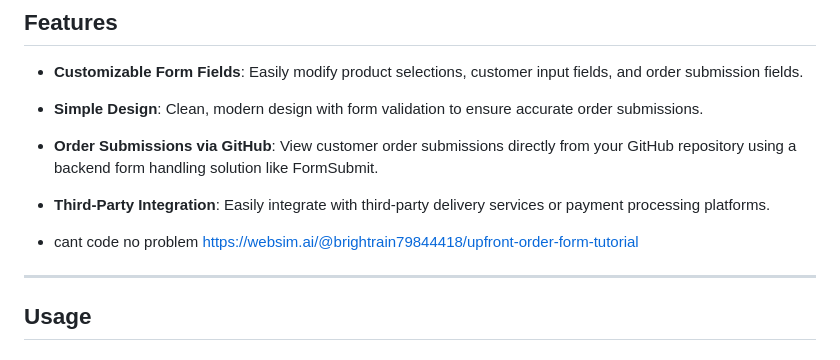
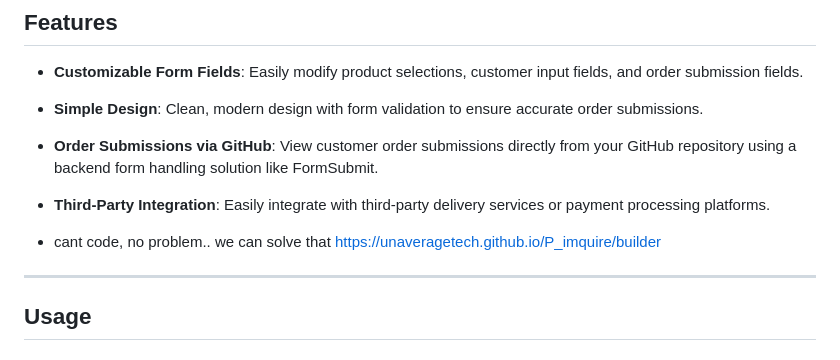
Before and after one commit to unaveragetech/P_imquire, a Markdown page: README.md, the part around the change. Drawn GitHub-style.

```diff
--- a/README.md
+++ b/README.md
@@ -26,8 +26,8 @@ This repository provides a customizable order form template for users who want t
 - **Order Submissions via GitHub**: View customer order submissions directly from your GitHub repository using a backend form handling solution like FormSubmit.
 - **Third-Party Integration**: Easily integrate with third-party delivery services or payment processing platforms.
 
-- cant code no problem
-https://websim.ai/@brightrain79844418/upfront-order-form-tutorial
+- cant code, no problem.. we can solve that
+https://unaveragetech.github.io/P_imquire/builder
 ---
 
 ## Usage
```
